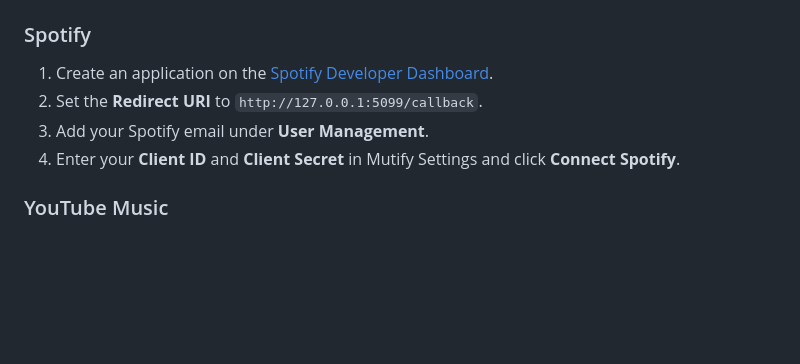
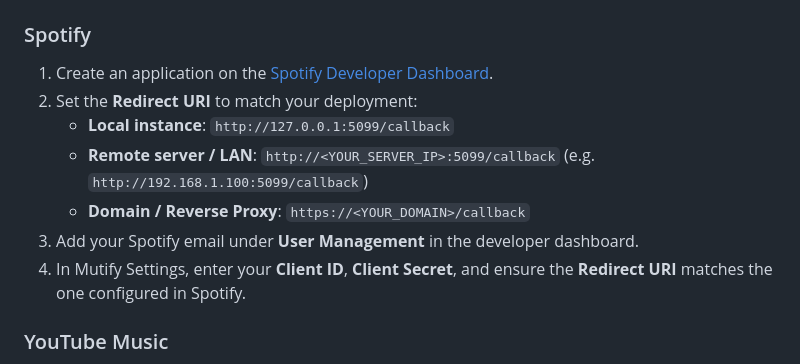
Before and after one commit to ILostXD/multify, a Markdown page: README.md, the part around the change. GitHub-like rendering; blank space fills up the shorter version.

Commit message:
docs: clarify local vs remote server Spotify redirect URI

```diff
--- a/README.md
+++ b/README.md
@@ -128,9 +128,12 @@ Navigate to **`http://127.0.0.1:5099`**.
 
 ### Spotify
 1. Create an application on the [Spotify Developer Dashboard](https://developer.spotify.com/dashboard).
-2. Set the **Redirect URI** to `http://127.0.0.1:5099/callback`.
-3. Add your Spotify email under **User Management**.
-4. Enter your **Client ID** and **Client Secret** in Mutify Settings and click **Connect Spotify**.
+2. Set the **Redirect URI** to match your deployment:
+   - **Local instance**: `http://127.0.0.1:5099/callback`
+   - **Remote server / LAN**: `http://<YOUR_SERVER_IP>:5099/callback` (e.g. `http://192.168.1.100:5099/callback`)
+   - **Domain / Reverse Proxy**: `https://<YOUR_DOMAIN>/callback`
+3. Add your Spotify email under **User Management** in the developer dashboard.
+4. In Mutify Settings, enter your **Client ID**, **Client Secret**, and ensure the **Redirect URI** matches the one configured in Spotify.
 
 ### YouTube Music
 - **Guest Search**: Works out of the box with zero setup.
```
